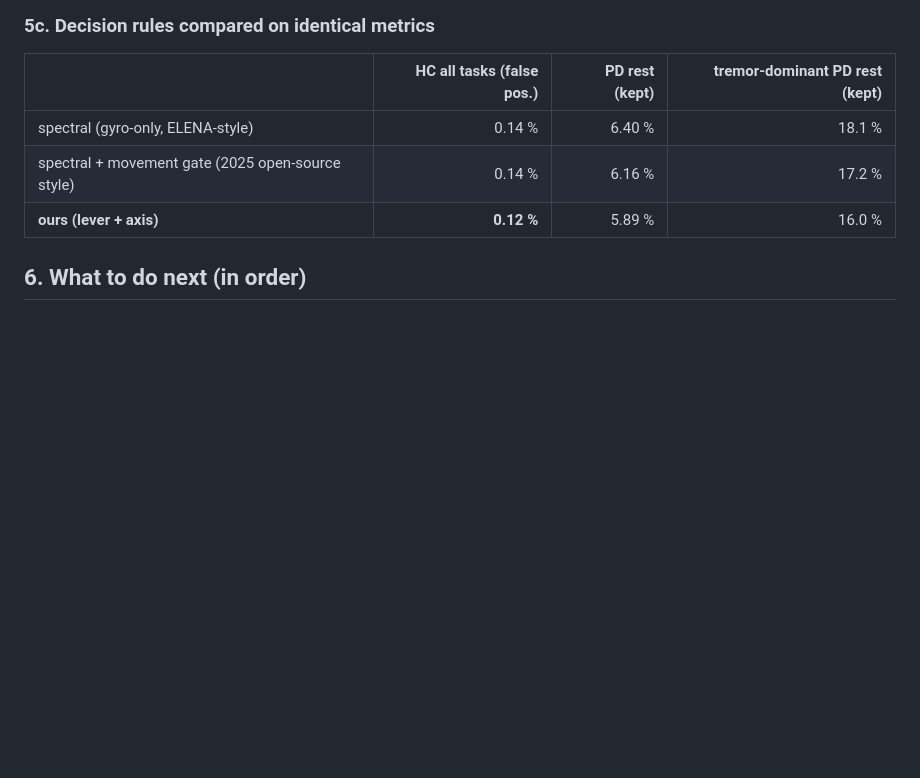
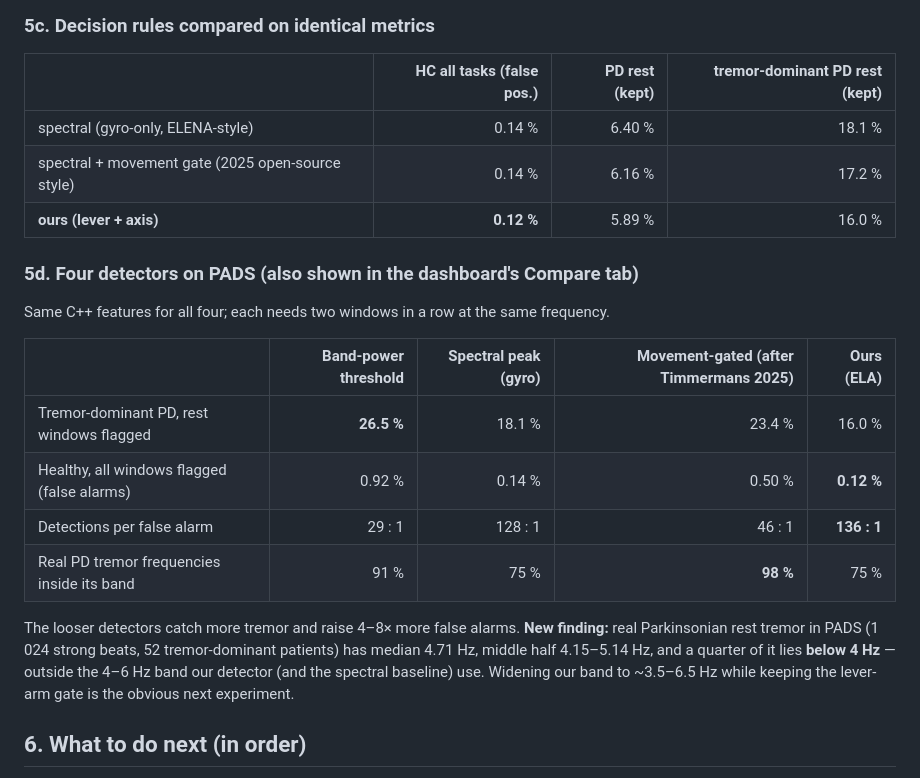
Before and after one commit to XArhaanshX/Tremor-Detection, a Markdown page: docs/RESEARCH.md, the part around the change. Rendered like a GitHub page; blank space fills up the shorter version.

Commit message:
Record four-detector PADS comparison and the sub-4 Hz tremor finding

```diff
--- a/docs/RESEARCH.md
+++ b/docs/RESEARCH.md
@@ -150,6 +150,23 @@ simulation so far. That is precisely what our own band recordings are for
 | spectral + movement gate (2025 open-source style) | 0.14 % | 6.16 % | 17.2 % |
 | **ours (lever + axis)** | **0.12 %** | 5.89 % | 16.0 % |
 
+### 5d. Four detectors on PADS (also shown in the dashboard's Compare tab)
+
+Same C++ features for all four; each needs two windows in a row at the same frequency.
+
+| | Band-power threshold | Spectral peak (gyro) | Movement-gated (after Timmermans 2025) | **Ours (ELA)** |
+|---|---:|---:|---:|---:|
+| Tremor-dominant PD, rest windows flagged | **26.5 %** | 18.1 % | 23.4 % | 16.0 % |
+| Healthy, all windows flagged (false alarms) | 0.92 % | 0.14 % | 0.50 % | **0.12 %** |
+| Detections per false alarm | 29 : 1 | 128 : 1 | 46 : 1 | **136 : 1** |
+| Real PD tremor frequencies inside its band | 91 % | 75 % | **98 %** | 75 % |
+
+The looser detectors catch more tremor and raise 4–8× more false alarms. **New finding:**
+real Parkinsonian rest tremor in PADS (1 024 strong beats, 52 tremor-dominant patients) has
+median 4.71 Hz, middle half 4.15–5.14 Hz, and a quarter of it lies **below 4 Hz** — outside
+the 4–6 Hz band our detector (and the spectral baseline) use. Widening our band to ~3.5–6.5 Hz
+while keeping the lever-arm gate is the obvious next experiment.
+
 ## 6. What to do next (in order)
 1. Get the sensor wired (it's still `NOT FOUND`), flash `esp32dev_rawlog`, record the
    protocol in `tools/record.py` (brushing, stirring, washing, typing, walking, drinking,
```
